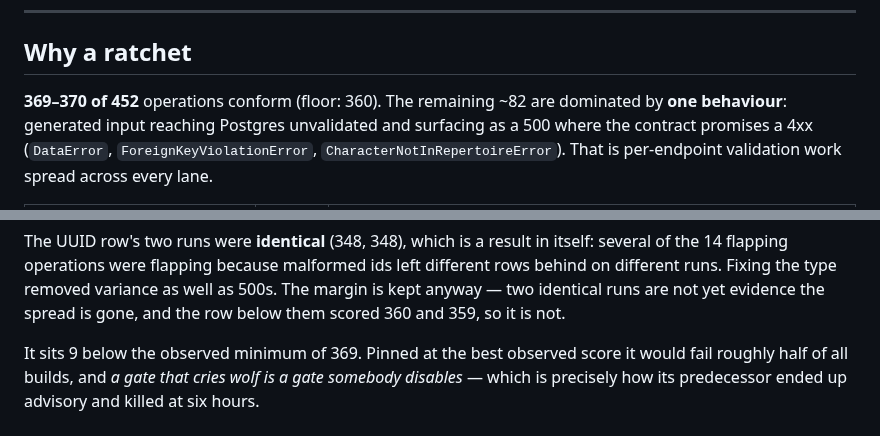
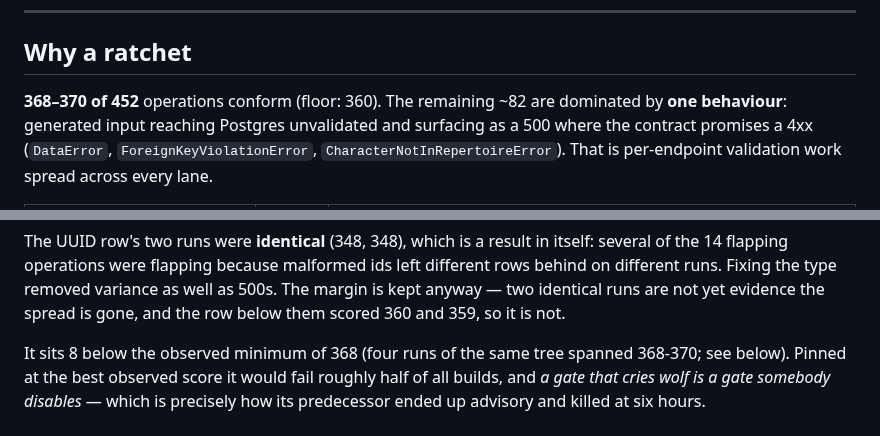
Before and after one commit to SoundSafe-Dev/OmniusGrid-X, a Markdown page: docs/engineering/api-contract-gate.md, 2 parts joined by grey strips. GitHub-like rendering.

```diff
--- a/docs/engineering/api-contract-gate.md
+++ b/docs/engineering/api-contract-gate.md
@@ -116,7 +116,7 @@ class — any extension created by `conftest` and by no migration now fails the
 
 ## Why a ratchet
 
-**369–370 of 452** operations conform (floor: 360). The remaining ~82 are dominated by
+**368–370 of 452** operations conform (floor: 360). The remaining ~82 are dominated by
 **one behaviour**: generated input reaching Postgres unvalidated and surfacing as a 500
 where the contract promises a 4xx (`DataError`, `ForeignKeyViolationError`,
 `CharacterNotInRepertoireError`). That is per-endpoint validation work spread across every
@@ -222,7 +222,7 @@ on different runs. Fixing the type removed variance as well as 500s. The margin
 anyway — two identical runs are not yet evidence the spread is gone, and the row below them
 scored 360 and 359, so it is not.
 
-It sits 9 below the observed minimum of 369. Pinned at the best observed score it would fail roughly
+It sits 8 below the observed minimum of 368 (four runs of the same tree spanned 368-370; see below). Pinned at the best observed score it would fail roughly
 half of all builds, and *a gate that cries wolf is a gate somebody disables* — which is
 precisely how its predecessor ended up advisory and killed at six hours.
 
```
Also changed, not shown: other parts of docs/engineering/api-contract-gate.md (+49 -0 lines), docs/planning/fixed-sprints-241-343.md (+1 -0 lines).
